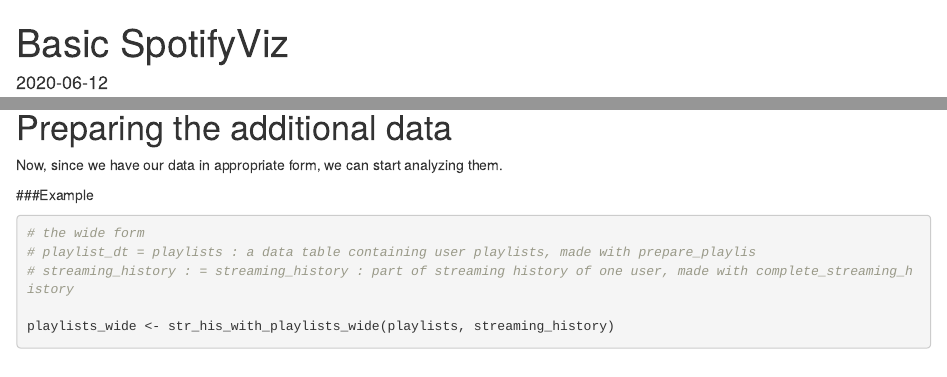
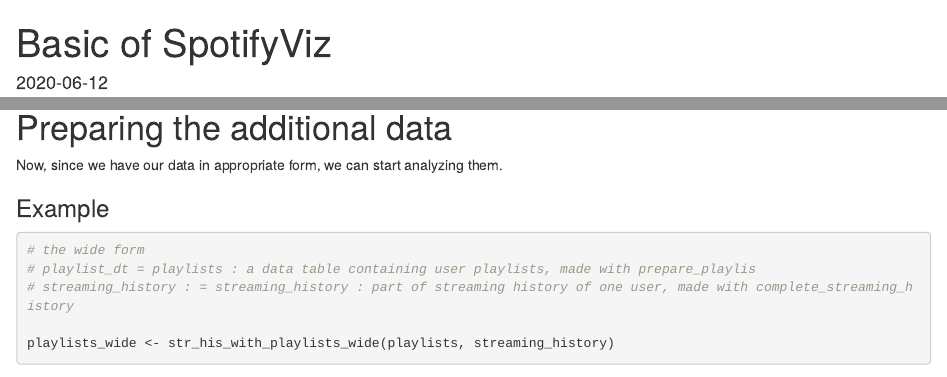
Before and after one commit to mabuszka/SpotifyViz, an R Markdown document (vignettes/basic.Rmd): the page in a window 1100 px wide, from its top, and a second part further down, joined at a grey line. Rendered offline with R 4.5, knitr and Pandoc, with nearby package versions; some code elsewhere in the file could not run offline.

Commit message:
edit viegnette
fix title conflict

```diff
--- a/vignettes/basic.Rmd
+++ b/vignettes/basic.Rmd
@@ -1,6 +1,6 @@
 
 ---
-title: "Basic SpotifyViz"
+title: "Basic of SpotifyViz"
 author: " "
 date: "`r Sys.Date()`"
 output:
```
Also changed, not shown: vignettes/basic.Rmd (2 more changed lines).
